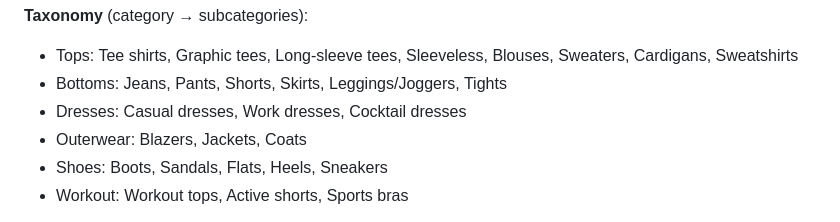
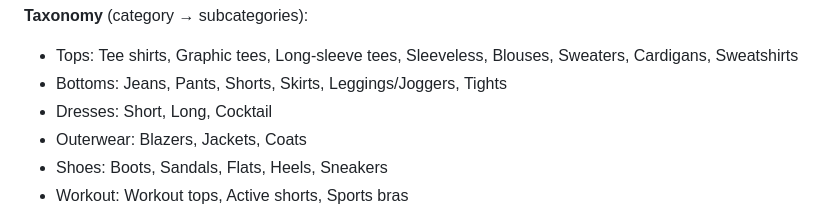
Before and after one commit to aluke0311/wardrobe_app, a Markdown page: CLAUDE.md, the part around the change. Rendered like a GitHub page.

Commit message:
docs: update Dresses taxonomy to Short/Long/Cocktail in CLAUDE.md
Co-Authored-By: Claude Opus 4.8 <noreply@anthropic.com>

```diff
--- a/CLAUDE.md
+++ b/CLAUDE.md
@@ -183,7 +183,7 @@ Gala/chorus concert (5, all-black rule).
 **Taxonomy** (category → subcategories):
 - Tops: Tee shirts, Graphic tees, Long-sleeve tees, Sleeveless, Blouses, Sweaters, Cardigans, Sweatshirts
 - Bottoms: Jeans, Pants, Shorts, Skirts, Leggings/Joggers, Tights
-- Dresses: Casual dresses, Work dresses, Cocktail dresses
+- Dresses: Short, Long, Cocktail
 - Outerwear: Blazers, Jackets, Coats
 - Shoes: Boots, Sandals, Flats, Heels, Sneakers
 - Workout: Workout tops, Active shorts, Sports bras
```
